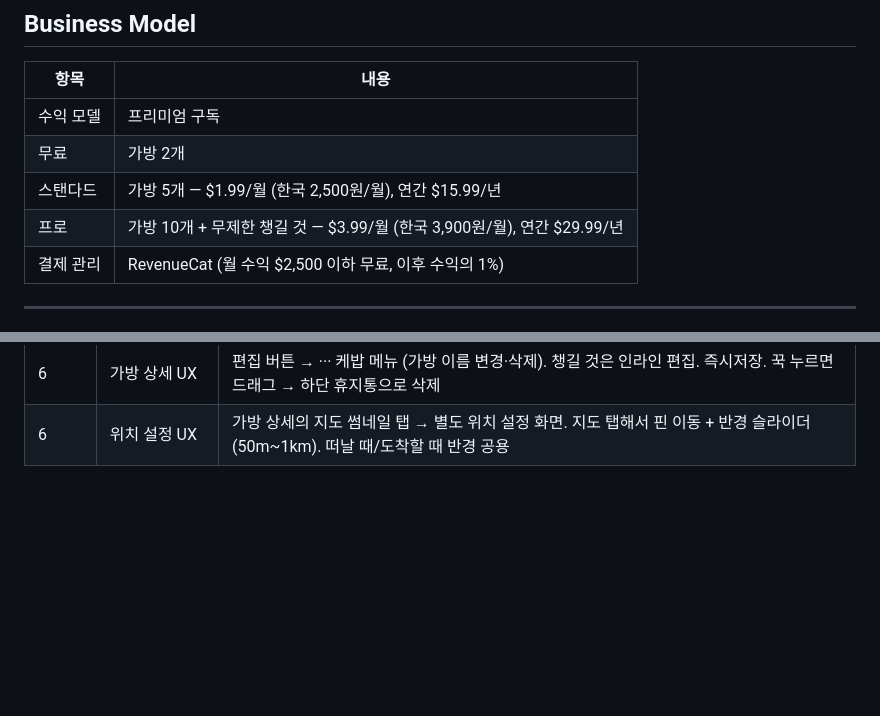
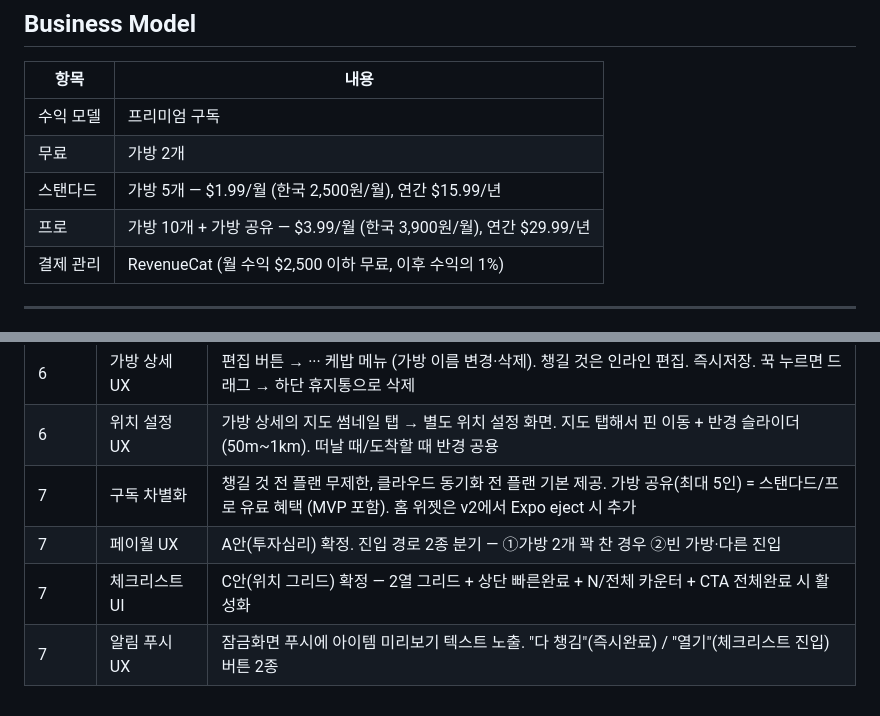
Before and after one commit to lazna2367/amatda-app, a Markdown page: CLAUDE.md, 2 parts joined by grey strips. Drawn GitHub-style; blank space fills up the shorter version.

```diff
--- a/CLAUDE.md
+++ b/CLAUDE.md
@@ -110,7 +115,7 @@ checked_at
 | 수익 모델 | 프리미엄 구독 |
 | 무료 | 가방 2개 |
 | 스탠다드 | 가방 5개 — $1.99/월 (한국 2,500원/월), 연간 $15.99/년 |
-| 프로 | 가방 10개 + 무제한 챙길 것 — $3.99/월 (한국 3,900원/월), 연간 $29.99/년 |
+| 프로 | 가방 10개 + 가방 공유 — $3.99/월 (한국 3,900원/월), 연간 $29.99/년 |
 | 결제 관리 | RevenueCat (월 수익 $2,500 이하 무료, 이후 수익의 1%) |
 
 ---
@@ -243,3 +260,7 @@ Supabase는 50만 MAU 초과 시 MAU당 과금으로 ~$1,300/월까지 오름.
 | 6 | 아이템 소속 | items.pack_id → items.trigger_id. 아이템은 가방이 아닌 트리거에 속함. 트리거별 완전히 독립된 리스트 |
 | 6 | 가방 상세 UX | 편집 버튼 → ··· 케밥 메뉴 (가방 이름 변경·삭제). 챙길 것은 인라인 편집. 즉시저장. 꾹 누르면 드래그 → 하단 휴지통으로 삭제 |
 | 6 | 위치 설정 UX | 가방 상세의 지도 썸네일 탭 → 별도 위치 설정 화면. 지도 탭해서 핀 이동 + 반경 슬라이더(50m~1km). 떠날 때/도착할 때 반경 공용 |
+| 7 | 구독 차별화 | 챙길 것 전 플랜 무제한, 클라우드 동기화 전 플랜 기본 제공. 가방 공유(최대 5인) = 스탠다드/프로 유료 혜택 (MVP 포함). 홈 위젯은 v2에서 Expo eject 시 추가 |
+| 7 | 페이월 UX | A안(투자심리) 확정. 진입 경로 2종 분기 — ①가방 2개 꽉 찬 경우 ②빈 가방·다른 진입 |
+| 7 | 체크리스트 UI | C안(위치 그리드) 확정 — 2열 그리드 + 상단 빠른완료 + N/전체 카운터 + CTA 전체완료 시 활성화 |
+| 7 | 알림 푸시 UX | 잠금화면 푸시에 아이템 미리보기 텍스트 노출. "다 챙김"(즉시완료) / "열기"(체크리스트 진입) 버튼 2종 |
```
Also changed, not shown: other parts of CLAUDE.md (+25 -8 lines), PROGRESS.md (+41 -9 lines).
